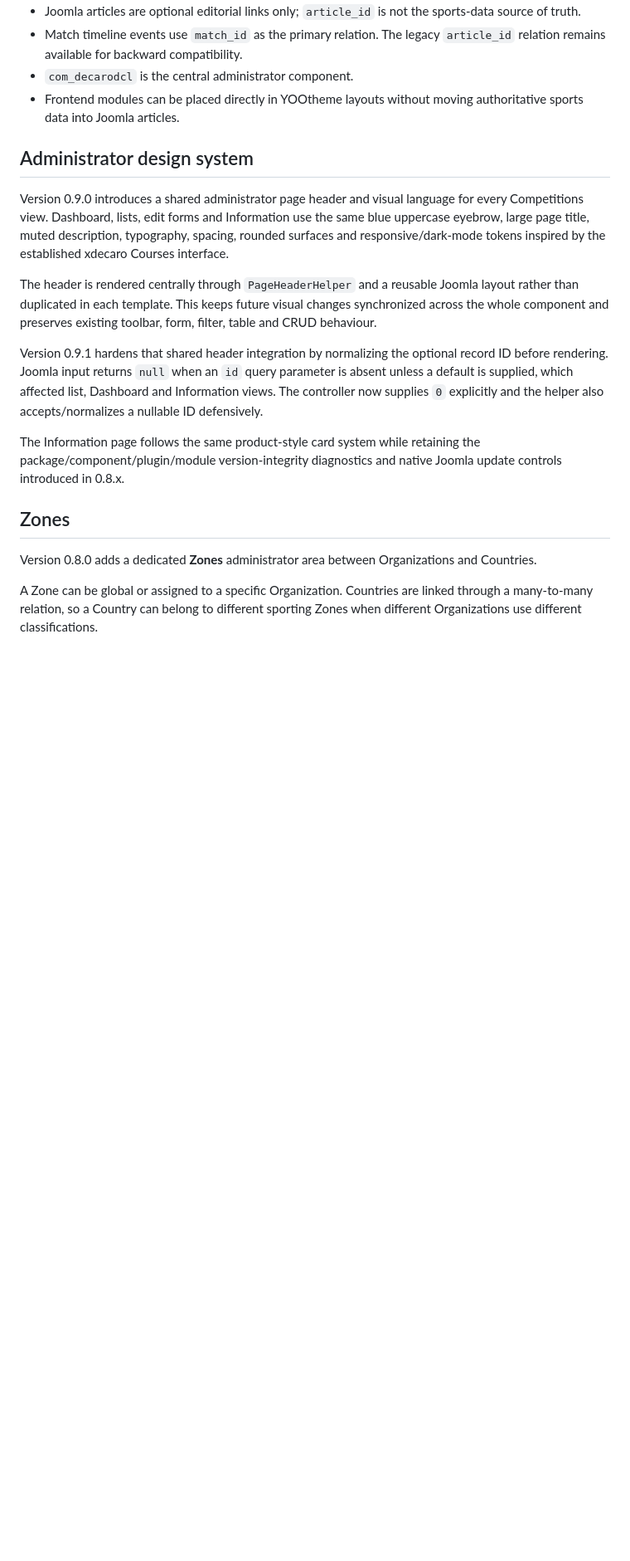
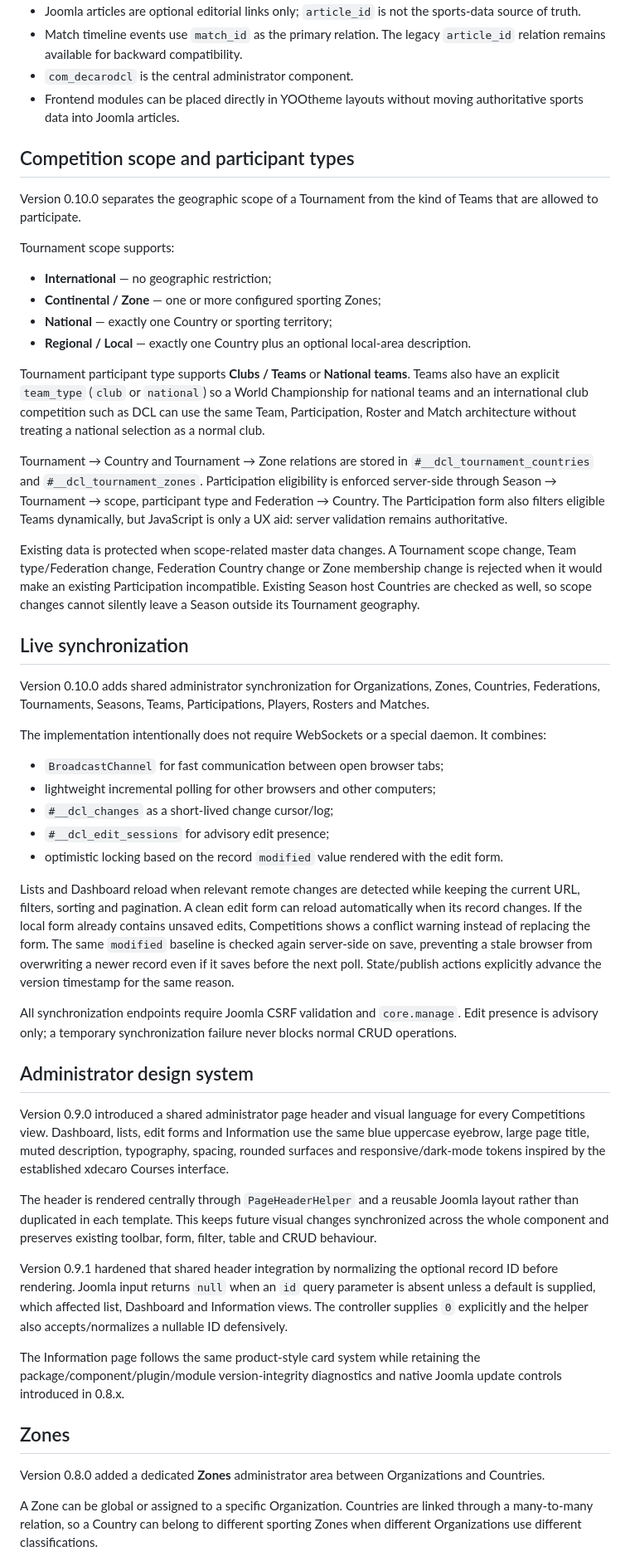
Before and after one commit to xdecaro/competitions, a Markdown page: README.md, the part around one of its changes. Shown at 83% size. Drawn GitHub-style; blank space fills up the shorter version.

Commit message:
Document tournament scope and global live sync

```diff
--- a/README.md
+++ b/README.md
@@ -35,19 +35,52 @@ Competitions separates authentication, sport data and presentation:
 - `com_decarodcl` is the central administrator component.
 - Frontend modules can be placed directly in YOOtheme layouts without moving authoritative sports data into Joomla articles.
 
+## Competition scope and participant types
+
+Version 0.10.0 separates the geographic scope of a Tournament from the kind of Teams that are allowed to participate.
+
+Tournament scope supports:
+
+- **International** — no geographic restriction;
+- **Continental / Zone** — one or more configured sporting Zones;
+- **National** — exactly one Country or sporting territory;
+- **Regional / Local** — exactly one Country plus an optional local-area description.
+
+Tournament participant type supports **Clubs / Teams** or **National teams**. Teams also have an explicit `team_type` (`club` or `national`) so a World Championship for national teams and an international club competition such as DCL can use the same Team, Participation, Roster and Match architecture without treating a national selection as a normal club.
+
+Tournament → Country and Tournament → Zone relations are stored in `#__dcl_tournament_countries` and `#__dcl_tournament_zones`. Participation eligibility is enforced server-side through Season → Tournament → scope, participant type and Federation → Country. The Participation form also filters eligible Teams dynamically, but JavaScript is only a UX aid: server validation remains authoritative.
+
+Existing data is protected when scope-related master data changes. A Tournament scope change, Team type/Federation change, Federation Country change or Zone membership change is rejected when it would make an existing Participation incompatible. Existing Season host Countries are checked as well, so scope changes cannot silently leave a Season outside its Tournament geography.
+
+## Live synchronization
+
+Version 0.10.0 adds shared administrator synchronization for Organizations, Zones, Countries, Federations, Tournaments, Seasons, Teams, Participations, Players, Rosters and Matches.
+
+The implementation intentionally does not require WebSockets or a special daemon. It combines:
+
+- `BroadcastChannel` for fast communication between open browser tabs;
+- lightweight incremental polling for other browsers and other computers;
+- `#__dcl_changes` as a short-lived change cursor/log;
+- `#__dcl_edit_sessions` for advisory edit presence;
+- optimistic locking based on the record `modified` value rendered with the edit form.
+
+Lists and Dashboard reload when relevant remote changes are detected while keeping the current URL, filters, sorting and pagination. A clean edit form can reload automatically when its record changes. If the local form already contains unsaved edits, Competitions shows a conflict warning instead of replacing the form. The same `modified` baseline is checked again server-side on save, preventing a stale browser from overwriting a newer record even if it saves before the next poll. State/publish actions explicitly advance the version timestamp for the same reason.
+
+All synchronization endpoints require Joomla CSRF validation and `core.manage`. Edit presence is advisory only; a temporary synchronization failure never blocks normal CRUD operations.
+
 ## Administrator design system
 
-Version 0.9.0 introduces a shared administrator page header and visual language for every Competitions view. Dashboard, lists, edit forms and Information use the same blue uppercase eyebrow, large page title, muted description, typography, spacing, rounded surfaces and responsive/dark-mode tokens inspired by the established xdecaro Courses interface.
+Version 0.9.0 introduced a shared administrator page header and visual language for every Competitions view. Dashboard, lists, edit forms and Information use the same blue uppercase eyebrow, large page title, muted description, typography, spacing, rounded surfaces and responsive/dark-mode tokens inspired by the established xdecaro Courses interface.
 
 The header is rendered centrally through `PageHeaderHelper` and a reusable Joomla layout rather than duplicated in each template. This keeps future visual changes synchronized across the whole component and preserves existing toolbar, form, filter, table and CRUD behaviour.
 
-Version 0.9.1 hardens that shared header integration by normalizing the optional record ID before rendering. Joomla input returns `null` when an `id` query parameter is absent unless a default is supplied, which affected list, Dashboard and Information views. The controller now supplies `0` explicitly and the helper also accepts/normalizes a nullable ID defensively.
+Version 0.9.1 hardened that shared header integration by normalizing the optional record ID before rendering. Joomla input returns `null` when an `id` query parameter is absent unless a default is supplied, which affected list, Dashboard and Information views. The controller supplies `0` explicitly and the helper also accepts/normalizes a nullable ID defensively.
 
 The Information page follows the same product-style card system while retaining the package/component/plugin/module version-integrity diagnostics and native Joomla update controls introduced in 0.8.x.
 
 ## Zones
 
-Version 0.8.0 adds a dedicated **Zones** administrator area between Organizations and Countries.
+Version 0.8.0 added a dedicated **Zones** administrator area between Organizations and Countries.
 
 A Zone can be global or assigned to a specific Organization. Countries are linked through a many-to-many relation, so a Country can belong to different sporting Zones when different Organizations use different classifications.
 
```
Also changed, not shown: other parts of README.md (+5 -5 lines).
